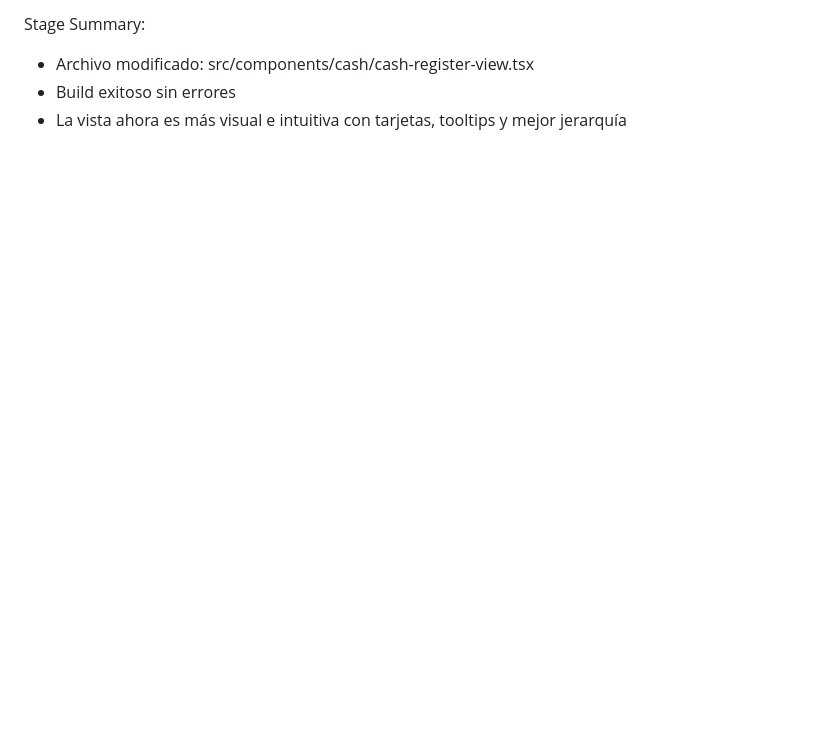
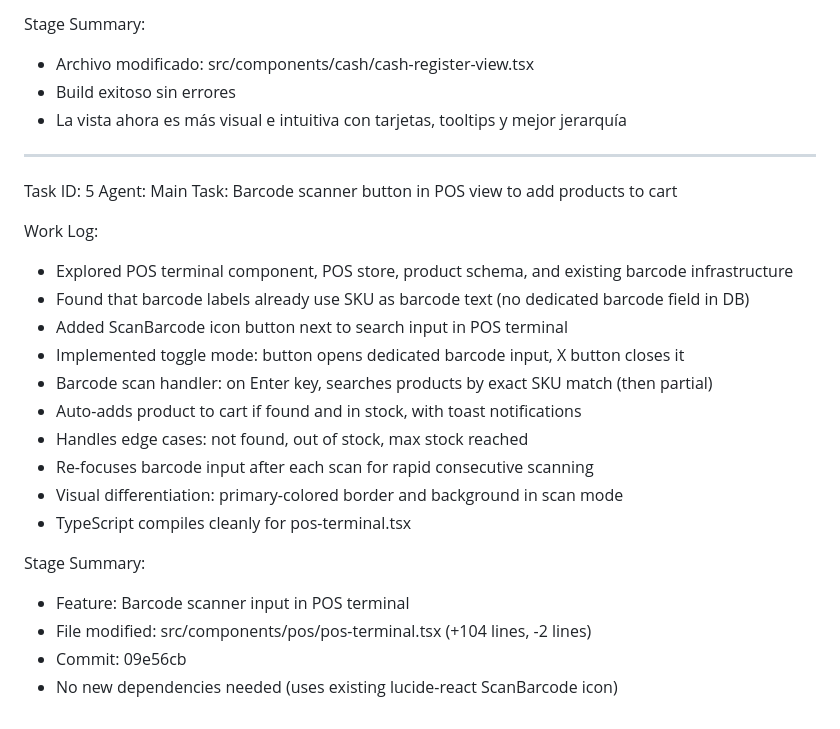
Before and after one commit to preto960/JO-Administrativo, a Markdown page: worklog.md, the part around the change. GitHub-like rendering; blank space fills up the shorter version.

Commit message:
7e61a254-1393-4c95-acd7-56a5aeb50d99

```diff
--- a/worklog.md
+++ b/worklog.md
@@ -250,3 +250,26 @@ Stage Summary:
 - Archivo modificado: src/components/cash/cash-register-view.tsx
 - Build exitoso sin errores
 - La vista ahora es más visual e intuitiva con tarjetas, tooltips y mejor jerarquía
+
+---
+Task ID: 5
+Agent: Main
+Task: Barcode scanner button in POS view to add products to cart
+
+Work Log:
+- Explored POS terminal component, POS store, product schema, and existing barcode infrastructure
+- Found that barcode labels already use SKU as barcode text (no dedicated barcode field in DB)
+- Added ScanBarcode icon button next to search input in POS terminal
+- Implemented toggle mode: button opens dedicated barcode input, X button closes it
+- Barcode scan handler: on Enter key, searches products by exact SKU match (then partial)
+- Auto-adds product to cart if found and in stock, with toast notifications
+- Handles edge cases: not found, out of stock, max stock reached
+- Re-focuses barcode input after each scan for rapid consecutive scanning
+- Visual differentiation: primary-colored border and background in scan mode
+- TypeScript compiles cleanly for pos-terminal.tsx
+
+Stage Summary:
+- Feature: Barcode scanner input in POS terminal
+- File modified: src/components/pos/pos-terminal.tsx (+104 lines, -2 lines)
+- Commit: 09e56cb
+- No new dependencies needed (uses existing lucide-react ScanBarcode icon)
```
